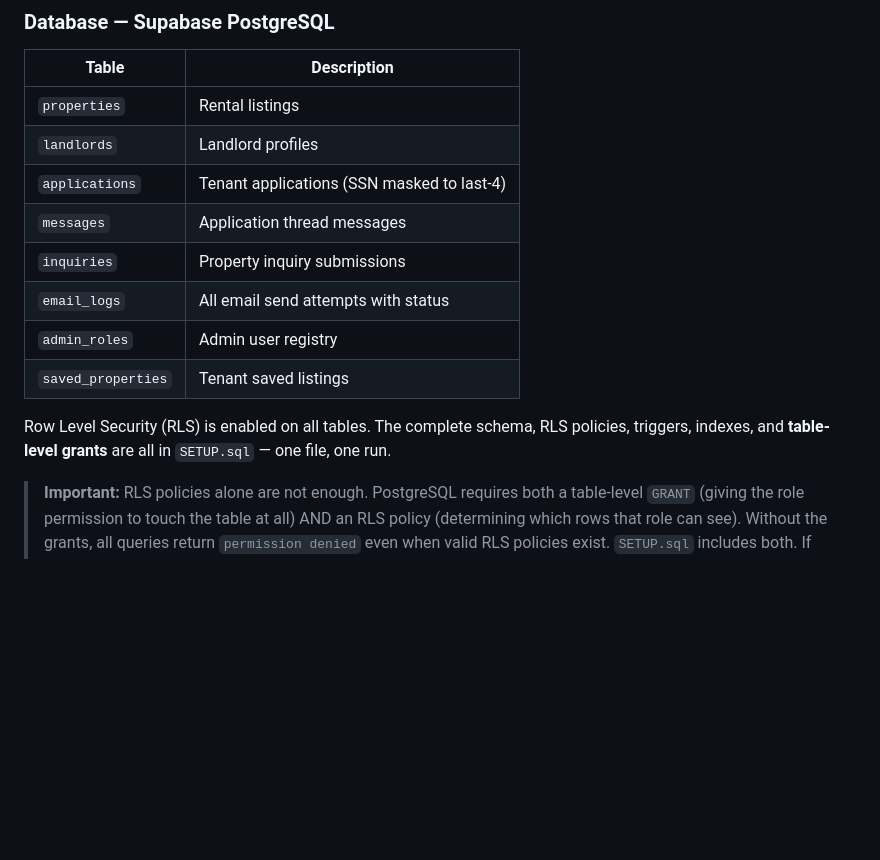
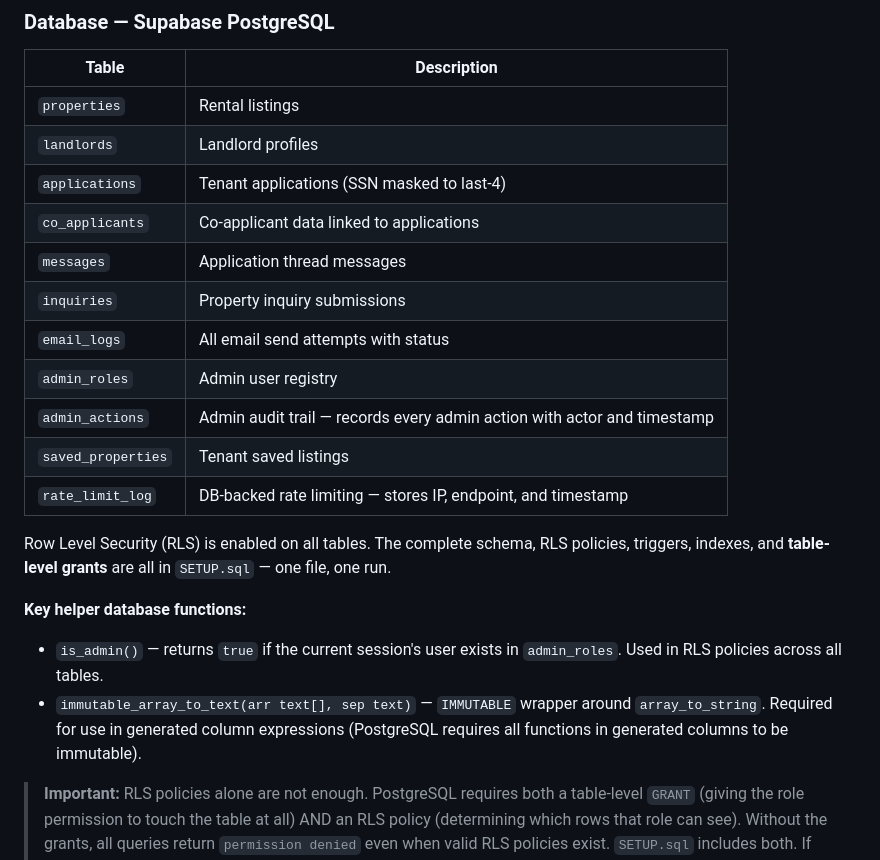
Before and after one commit to choicepropertyofficial1-collab/choicepropertiesofficial, a Markdown page: ARCHITECTURE.md, the part around the change. GitHub-like rendering; blank space fills up the shorter version.

```diff
--- a/ARCHITECTURE.md
+++ b/ARCHITECTURE.md
@@ -104,13 +104,20 @@ These functions are NOT part of this repository's local runtime. They run on Den
 | `properties` | Rental listings |
 | `landlords` | Landlord profiles |
 | `applications` | Tenant applications (SSN masked to last-4) |
+| `co_applicants` | Co-applicant data linked to applications |
 | `messages` | Application thread messages |
 | `inquiries` | Property inquiry submissions |
 | `email_logs` | All email send attempts with status |
 | `admin_roles` | Admin user registry |
+| `admin_actions` | Admin audit trail — records every admin action with actor and timestamp |
 | `saved_properties` | Tenant saved listings |
+| `rate_limit_log` | DB-backed rate limiting — stores IP, endpoint, and timestamp |
 
 Row Level Security (RLS) is enabled on all tables. The complete schema, RLS policies, triggers, indexes, and **table-level grants** are all in `SETUP.sql` — one file, one run.
+
+**Key helper database functions:**
+- `is_admin()` — returns `true` if the current session's user exists in `admin_roles`. Used in RLS policies across all tables.
+- `immutable_array_to_text(arr text[], sep text)` — `IMMUTABLE` wrapper around `array_to_string`. Required for use in generated column expressions (PostgreSQL requires all functions in generated columns to be immutable).
 
 > **Important:** RLS policies alone are not enough. PostgreSQL requires both a table-level `GRANT` (giving the role permission to touch the table at all) AND an RLS policy (determining which rows that role can see). Without the grants, all queries return `permission denied` even when valid RLS policies exist. `SETUP.sql` includes both. If you ever see `permission denied for table X`, run the grant block in `SETUP.sql` section 14 manually in the SQL Editor.
 
```
Also changed, not shown: CHANGELOG.md (+12 -0 lines), SETUP.md (+4 -0 lines).
